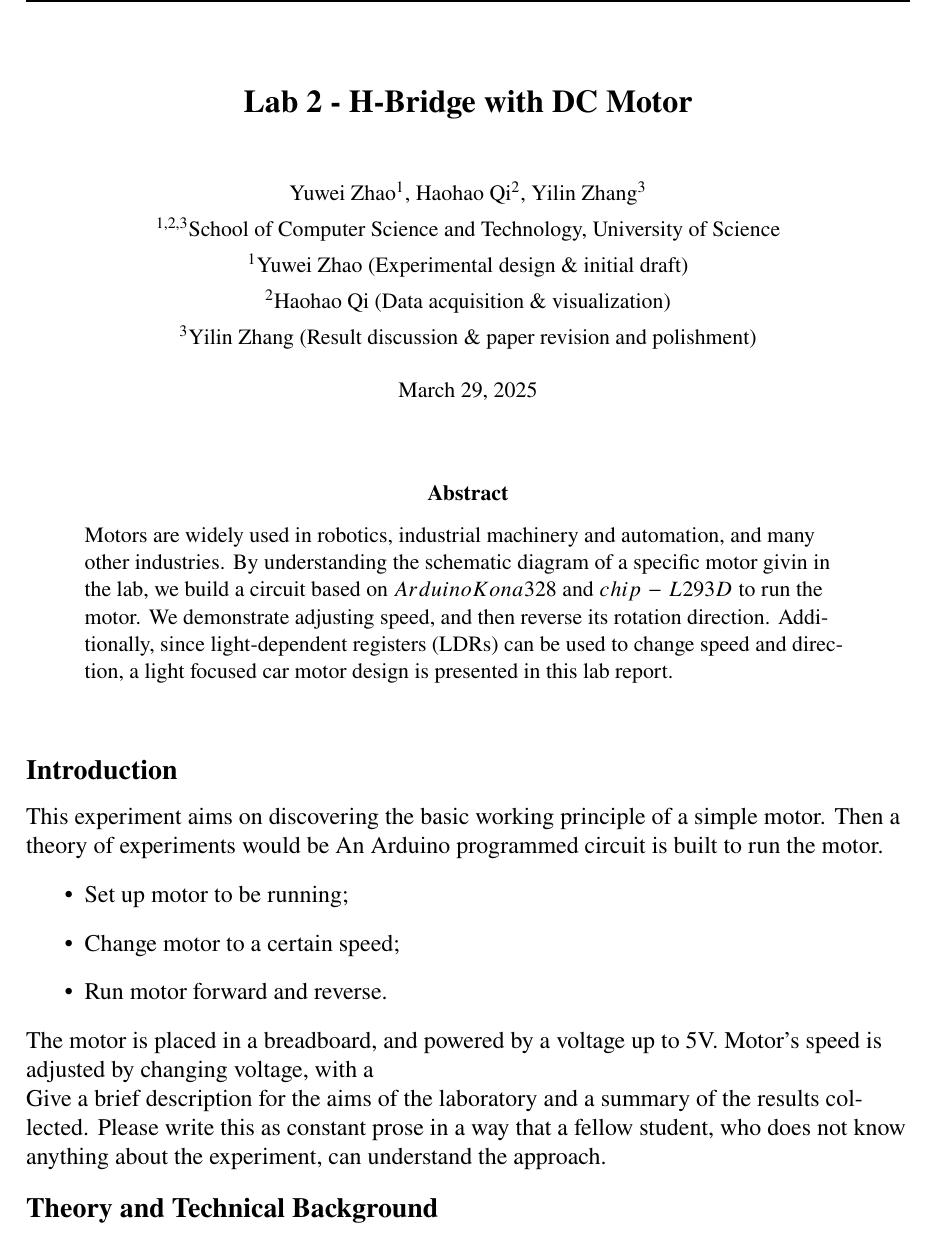
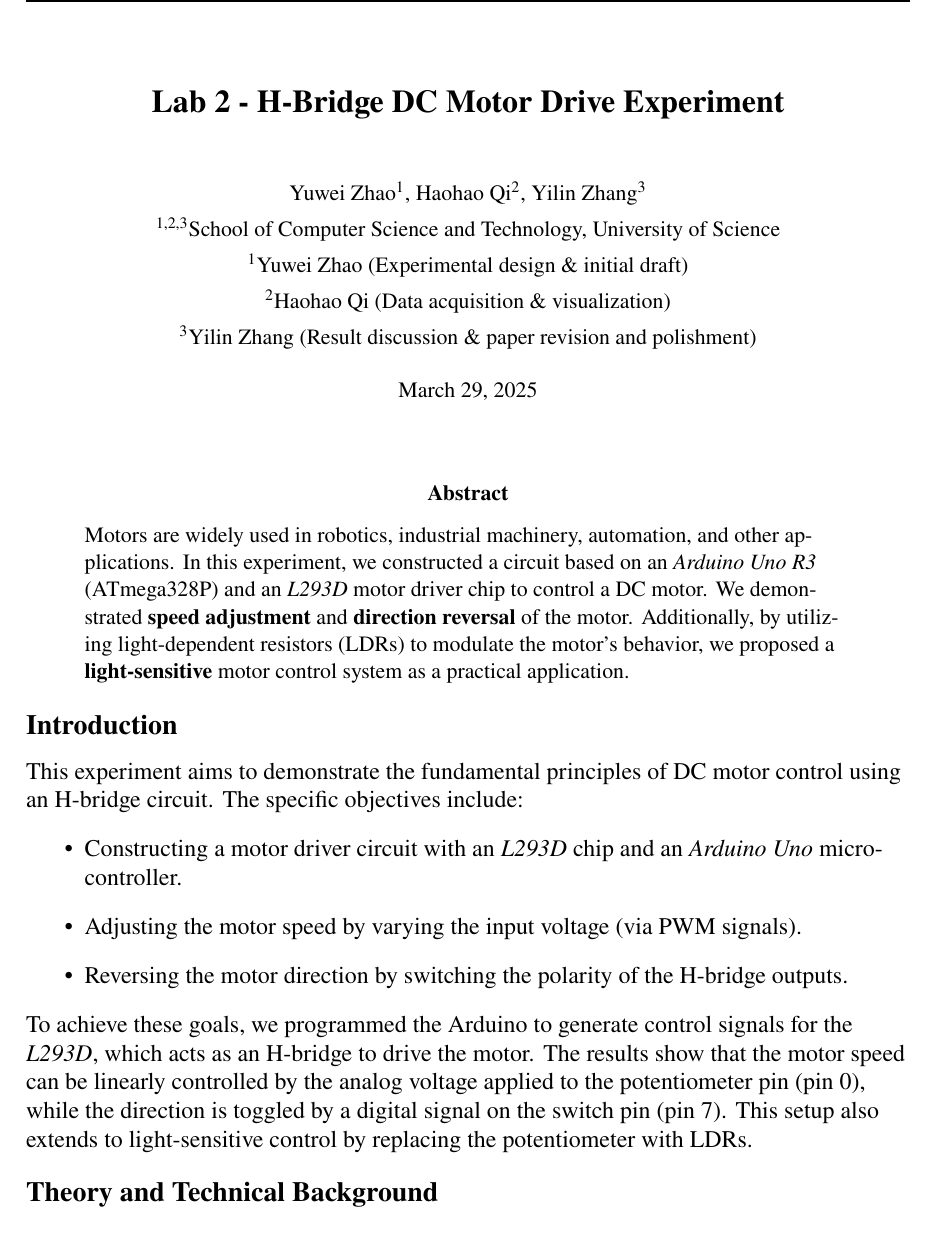
Before and after one commit to RamessesN/Arduino-Robotics, a LaTeX paper (Labs/Lab2/LaTeX/15 H桥直流电机驱动实验.tex): part of page 1 of 2, cut so that both start at the same text. Compiled offline with pdfLaTeX.

Commit message:
changes report's name; beautifies abstract and introduction sections

```diff
--- a/Labs/Lab2/LaTeX/15.tex
+++ b/Labs/Lab2/LaTeX/15 H桥直流电机驱动实验.tex
@@ -25,7 +25,7 @@
 \renewcommand{\headrulewidth}{1.0pt}
 \setlength{\droptitle}{-3em}
 
-\title{\fontsize{16pt}{18pt}\selectfont\textbf{Lab 2 - H-Bridge with DC Motor}}
+\title{\fontsize{16pt}{18pt}\selectfont\textbf{Lab 2 - H-Bridge DC Motor Drive Experiment}}
 \author{\fontsize{11pt}{13pt}\selectfont
   Yuwei Zhao\textsuperscript{1},
   Haohao Qi\textsuperscript{2},
@@ -54,32 +54,31 @@
 \vspace*{-0.5em}
 
 \begin{abstract}
-\noindent Motors are widely used in robotics, industrial machinery and automation, and many other industries.
-By understanding the schematic diagram of a specific motor givin in the lab,
-we build a circuit based on $Arduino Kona328$ and $chip-L293D$ to run the motor.
-We demonstrate adjusting speed, and then reverse its rotation direction.
-Additionally, since light-dependent registers (LDRs) can be used to change speed and direction,
-a light focused car motor design is presented in this lab report.
+\noindent Motors are widely used in robotics, industrial machinery, automation, and other applications.
+In this experiment, we constructed a circuit based on an \textit{Arduino Uno R3} (ATmega328P) and an \textit{L293D} motor driver chip to control a DC motor.
+We demonstrated \textbf{speed adjustment} and \textbf{direction reversal} of the motor.
+Additionally, by utilizing light-dependent resistors (LDRs) to modulate the motor's behavior,
+we proposed a \textbf{light-sensitive} motor control system as a practical application.
 \end{abstract}
 
-\bigskip
+\section*{Introduction}
+% Give a brief description for the aims of the laboratory and a summary of the results collected.
+% Please write this as constant prose in a way that a fellow student,
+% who does not know anything about the experiment,
+% can understand the approach.
+This experiment aims to demonstrate the fundamental principles of DC motor control using an H-bridge circuit.
+The specific objectives include:
+\begin{itemize}
+  \item Constructing a motor driver circuit with an \textit{L293D} chip and an \textit{Arduino Uno} microcontroller.
+  \item Adjusting the motor speed by varying the input voltage (via PWM signals).
+  \item Reversing the motor direction by switching the polarity of the H-bridge outputs.
+\end{itemize}
 
-\section*{Introduction}
-This experiment aims on discovering the basic working principle of a simple motor.
-Then a theory of experiments would be
-An Arduino programmed circuit is built to run the motor.
-\begin{itemize}
-  \item Set up motor to be running;
-  \item Change motor to a certain speed;
-  \item Run motor forward and reverse.
-\end{itemize}
-The motor is placed in a breadboard, and powered by a voltage up to 5V.
-Motor's speed is adjusted by changing voltage, with a
-
-Give a brief description for the aims of the laboratory and a summary of the results collected.
-Please write this as constant prose in a way that a fellow student,
-who does not know anything about the experiment,
-can understand the approach.
+To achieve these goals, we programmed the Arduino to generate control signals for the \textit{L293D},
+which acts as an H-bridge to drive the motor.
+The results show that the motor speed can be linearly controlled by the analog voltage applied to the potentiometer pin (pin $0$),
+while the direction is toggled by a digital signal on the switch pin (pin $7$).
+This setup also extends to light-sensitive control by replacing the potentiometer with LDRs.
 
 \section*{Theory and Technical Background}
 Give a brief description of the background theory for the experiment being tackled.
```
Also changed, not shown: Labs/Lab2/LaTeX/15 H桥直流电机驱动实验.pdf (added), Labs/Lab2/LaTeX/15.pdf (deleted).
